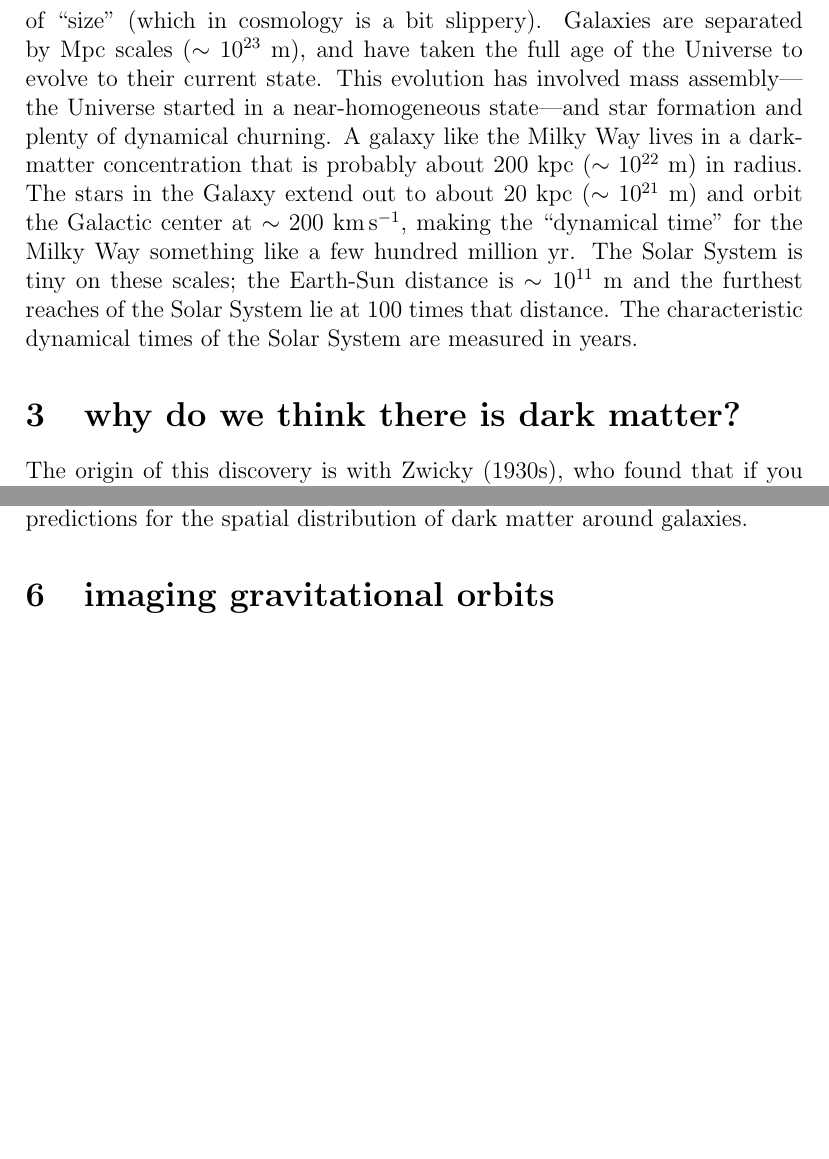
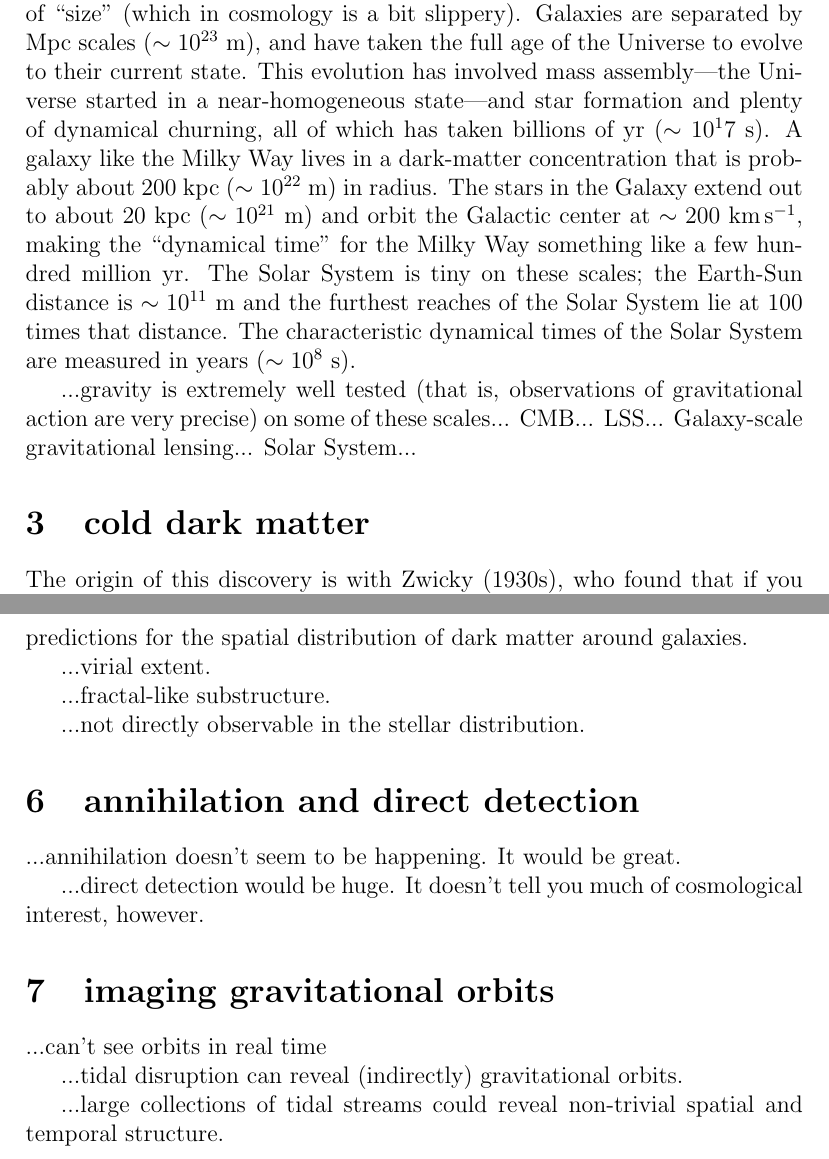
Before and after one commit to davidwhogg/DarkMatter, a LaTeX document (dm.tex): two parts of pages 2 and 4 of 4 before the commit and two parts of pages 2 and 5 of 5 after it, joined at a grey line, cut so that both start at the same text, the shorter picture padded with empty space. Compiled offline with pdfLaTeX.

Commit message:
more content and outline

```diff
--- a/dm.tex
+++ b/dm.tex
@@ -50,9 +56,12 @@ and has a size measured in Gpc or multiples of $10^{26}$~m, depending
-on your definition of ``size'' (which in cosmology is a bit slippery).
-Galaxies are separated by Mpc scales ($\sim 10^{23}$~m), and have
-taken the full age of the Universe to evolve to their current state.
-This evolution has involved mass assembly---the Universe started in a
-near-homogeneous state---and star formation and plenty of dynamical
-churning.  A galaxy like the Milky Way lives in a dark-matter
+and cosmology are the following: The Universe is 14~billion years old
+($??$~s), and has a size measured in Gpc or multiples of $10^{26}$~m,
+depending on your definition of ``size'' (which in cosmology is a bit
+slippery).  Galaxies are separated by Mpc scales ($\sim 10^{23}$~m),
+and have taken the full age of the Universe to evolve to their current
+state.  This evolution has involved mass assembly---the Universe
+started in a near-homogeneous state---and star formation and plenty of
+dynamical churning, all of which has taken billions of yr ($\sim
+10^17$~s).  A galaxy like the Milky Way lives in a dark-matter
 concentration that is probably about $200$~kpc ($\sim 10^{22}$~m) in
 radius.  The stars in the Galaxy extend out to about 20~kpc ($\sim
 10^{21}$~m) and orbit the Galactic center at $\sim 200$~km\,s$^{-1}$,
@@ -60,9 +69,15 @@ making the ``dynamical time'' for the Milky Way something like a few
 hundred million yr.  The Solar System is tiny on these scales; the
 Earth-Sun distance is $\sim 10^{11}$~m and the furthest reaches of the
 Solar System lie at 100 times that distance.  The characteristic
-dynamical times of the Solar System are measured in years.
+dynamical times of the Solar System are measured in years ($\sim
+10^8$~s).
 
-\section{why do we think there is dark matter?}
+...gravity is extremely well tested (that is, observations of
+gravitational action are very precise) on some of these
+scales... CMB... LSS... Galaxy-scale gravitational lensing... Solar
+System...
+
+\section{cold dark matter}
 
 The origin of this discovery is with Zwicky (1930s), who found that if
 you count up the stars you can see in massive galaxy clusters
@@ -173,6 +188,26 @@ under strict assumptions of non-interacting, cold, adiabatic, and
 Gaussian---makes extremely strong predictions for the spatial
 distribution of dark matter around galaxies.
 
+...virial extent.
+
+...fractal-like substructure.
+
+...not directly observable in the stellar distribution.
+
+\section{annihilation and direct detection}
+
+...annihilation doesn't seem to be happening.  It would be great.
+
+...direct detection would be huge.  It doesn't tell you much of
+cosmological interest, however.
+
 \section{imaging gravitational orbits}
 
+...can't see orbits in real time
+
+...tidal disruption can reveal (indirectly) gravitational orbits.
+
+...large collections of tidal streams could reveal non-trivial spatial
+and temporal structure.
+
 \end{document}
```
Also changed, not shown: dm.tex (30 more changed lines).
